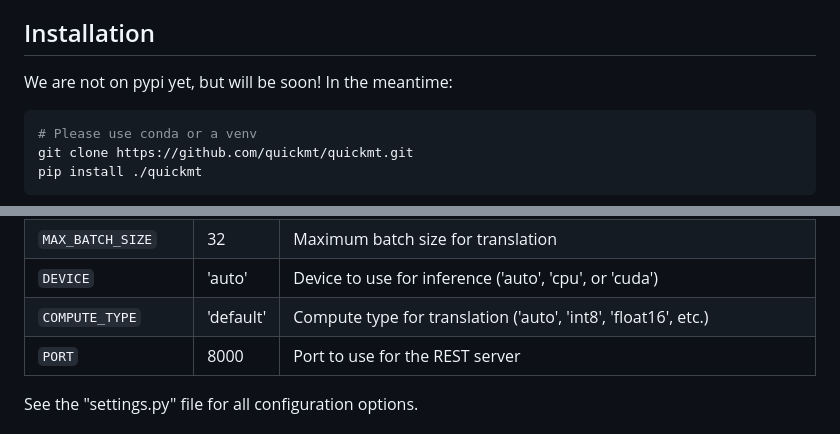
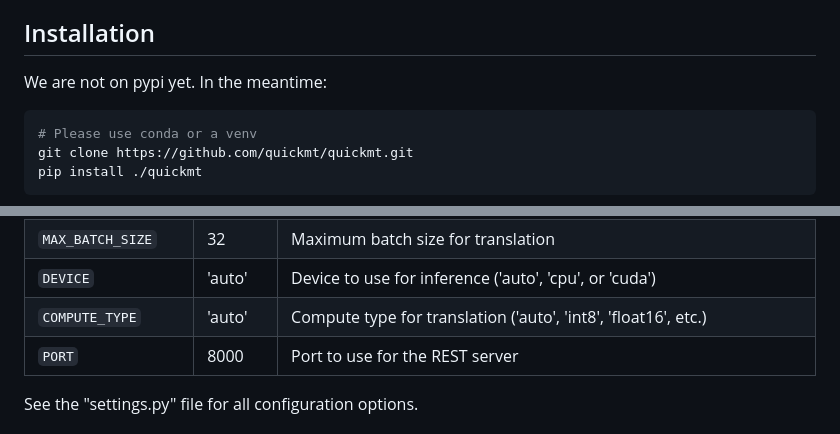
Before and after one commit to quickmt/quickmt, a Markdown page: README.md, 2 parts joined by grey strips. Rendered like a GitHub page.

````diff
--- a/README.md
+++ b/README.md
@@ -16,7 +16,7 @@ Our aim is to develop light-weight translation models that are faster *and more
 
 ## Installation
 
-We are not on pypi yet, but will be soon! In the meantime:
+We are not on pypi yet. In the meantime:
 
 ```bash
 # Please use conda or a venv
@@ -68,7 +68,7 @@ The server will be available at http://localhost:8000 by default as port 8000 is
 | `MAX_LOADED_MODELS` | 5 | Maximum number of models to keep loaded in memory (LRU eviction) |
 | `MAX_BATCH_SIZE` | 32 | Maximum batch size for translation |
 | `DEVICE` | 'auto' | Device to use for inference ('auto', 'cpu', or 'cuda') |
-| `COMPUTE_TYPE` | 'default' | Compute type for translation ('auto', 'int8', 'float16', etc.) |
+| `COMPUTE_TYPE` | 'auto' | Compute type for translation ('auto', 'int8', 'float16', etc.) |
 | `PORT` | 8000 | Port to use for the REST server |
 
 See the "settings.py" file for all configuration options.
````
